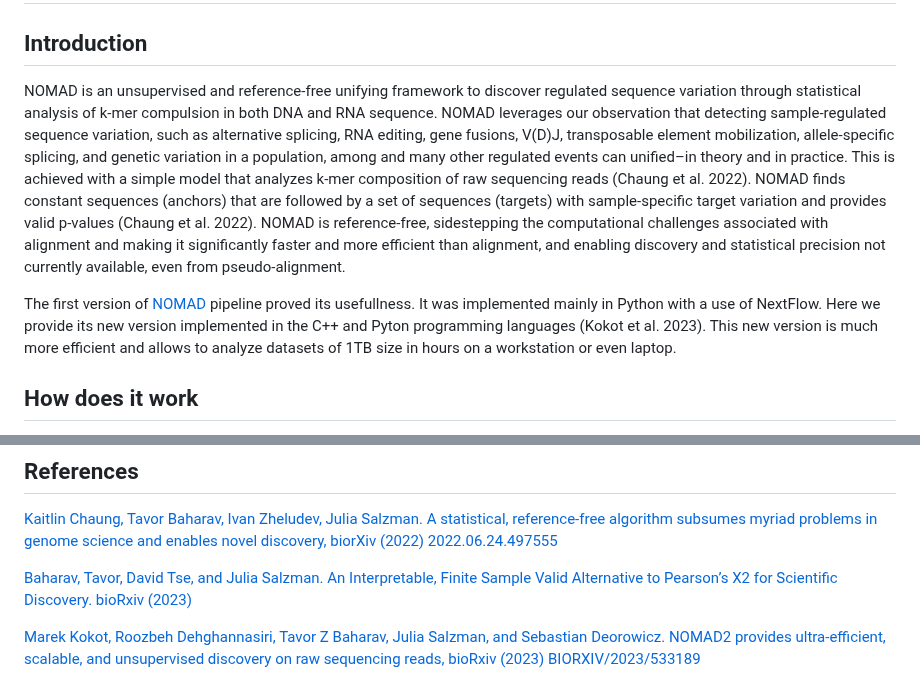
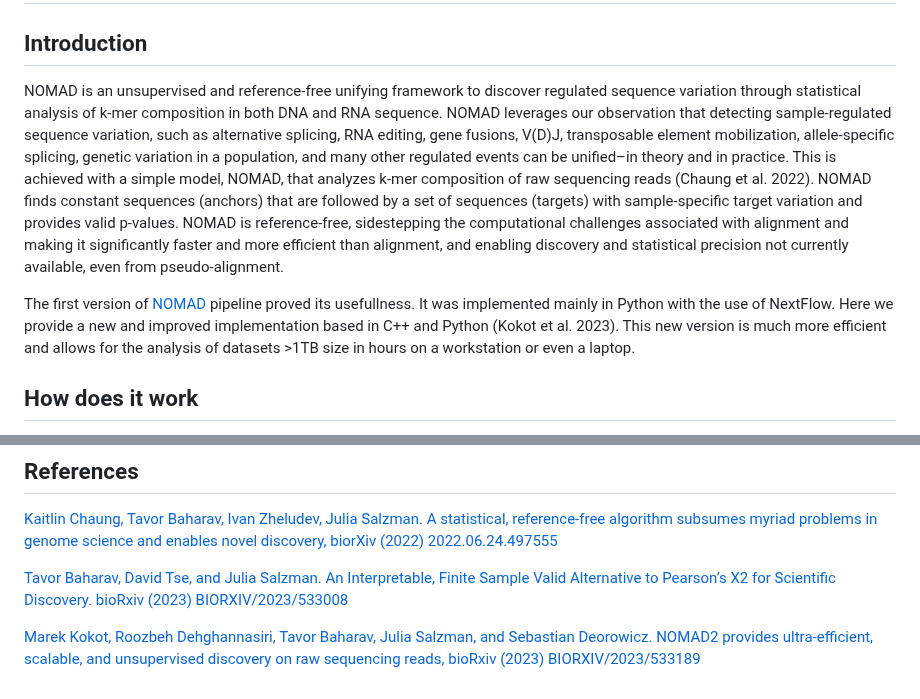
Before and after one commit to refresh-bio/SPLASH, a Markdown page: README.md, 2 parts joined by grey strips. Rendered like a GitHub page.

Commit message:
Update first para of readme and references

```diff
--- a/README.md
+++ b/README.md
@@ -1,15 +1,15 @@
 # NOMAD 2.0
 ## Introduction
-NOMAD is an unsupervised and reference-free unifying framework to discover regulated sequence variation through statistical analysis of k-mer compulsion in both DNA and RNA sequence.
-NOMAD leverages our observation that detecting sample-regulated sequence variation, such as alternative splicing, RNA editing, gene fusions, V(D)J, transposable element mobilization, allele-specific splicing, and genetic variation in a population, among and many other regulated events can unified–in theory and in practice.
-This is achieved with a simple model that analyzes k-mer composition of raw sequencing reads (Chaung et al. 2022).
-NOMAD finds constant sequences (anchors) that are followed by a set of sequences (targets) with sample-specific target variation and provides valid p-values (Chaung et al. 2022).
+NOMAD is an unsupervised and reference-free unifying framework to discover regulated sequence variation through statistical analysis of k-mer composition in both DNA and RNA sequence.
+NOMAD leverages our observation that detecting sample-regulated sequence variation, such as alternative splicing, RNA editing, gene fusions, V(D)J, transposable element mobilization, allele-specific splicing, genetic variation in a population, and many other regulated events can be unified–in theory and in practice.
+This is achieved with a simple model, NOMAD, that analyzes k-mer composition of raw sequencing reads (Chaung et al. 2022).
+NOMAD finds constant sequences (anchors) that are followed by a set of sequences (targets) with sample-specific target variation and provides valid p-values.
 NOMAD is reference-free, sidestepping the computational challenges associated with alignment and making it significantly faster and more efficient than alignment, and enabling discovery and statistical precision not currently available, even from pseudo-alignment.
 
 The first version of [NOMAD](https://github.com/salzman-lab/nomad/) pipeline proved its usefullness.
-It was implemented mainly in Python with a use of NextFlow.
-Here we provide its new version implemented in the C++ and Pyton programming languages (Kokot et al. 2023).
-This new version is much more efficient and allows to analyze datasets of 1TB size in hours on a workstation or even laptop.
+It was implemented mainly in Python with the use of NextFlow.
+Here we provide a new and improved implementation based in C++ and Python (Kokot et al. 2023).
+This new version is much more efficient and allows for the analysis of datasets >1TB size in hours on a workstation or even a laptop.
 
 ## How does it work
 
@@ -151,10 +151,10 @@ The parameters will be displayed when running nomad without parameters (or with
 
 [Kaitlin Chaung, Tavor Baharav,  Ivan Zheludev, Julia Salzman. A statistical, reference-free algorithm subsumes myriad problems in genome science and enables novel discovery, biorXiv (2022) 2022.06.24.497555](https://doi.org/10.1101/2022.06.24.497555)
 
-[Baharav, Tavor, David Tse, and Julia Salzman.
+[Tavor Baharav, David Tse, and Julia Salzman.
 An Interpretable, Finite Sample Valid Alternative to Pearson’s X2 for Scientific Discovery.
-bioRxiv (2023) ](https://...)
+bioRxiv (2023) BIORXIV/2023/533008](https://www.biorxiv.org/content/10.1101/2023.03.16.533008)
 
-[Marek Kokot, Roozbeh Dehghannasiri, Tavor Z Baharav, Julia Salzman, and Sebastian Deorowicz.
+[Marek Kokot, Roozbeh Dehghannasiri, Tavor Baharav, Julia Salzman, and Sebastian Deorowicz.
 NOMAD2 provides ultra-efficient, scalable, and unsupervised discovery on raw sequencing reads,
 bioRxiv (2023) BIORXIV/2023/533189](https://..)
```
